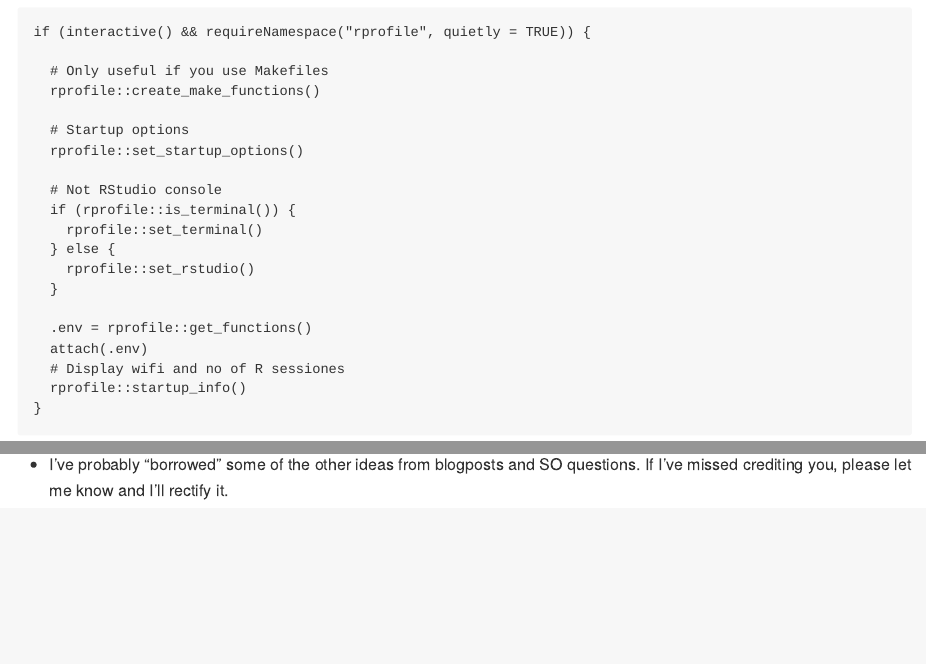
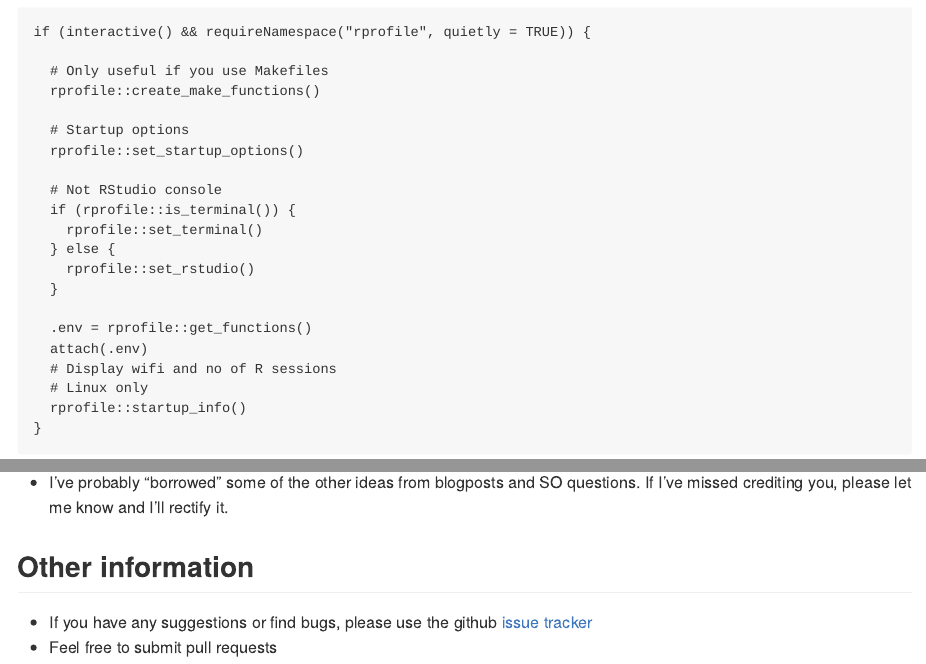
Before and after one commit to csgillespie/rprofile, an R Markdown document (README.Rmd): the page in a window 1100 px wide, from 2060 px down, and a second part further down, joined at a grey line. The pictures show the output file README.md that the author committed with the source, drawn offline in the style of GitHub; badge pictures from the web are left out.

Commit message:
Minor tweaks to README

````diff
--- a/README.Rmd
+++ b/README.Rmd
@@ -126,7 +126,8 @@ if (interactive() && requireNamespace("rprofile", quietly = TRUE)) {
 
   .env = rprofile::get_functions()
   attach(.env)
-  # Display wifi and no of R sessiones
+  # Display wifi and no of R sessions
+  # Linux only
   rprofile::startup_info()
 }
 ```
@@ -144,3 +145,9 @@ if (interactive() && requireNamespace("rprofile", quietly = TRUE)) {
  package.
 
  * I've probably "borrowed" some of the other ideas from blogposts and SO questions. If I've missed crediting you, please let me know and I'll rectify it.
+
+Other information
+-----------------
+
+ * If you have any suggestions or find bugs, please use the github [issue tracker](https://github.com/csgillespie/rprofile/issues)
+ * Feel free to submit pull requests
````
Also changed, not shown: README.md.
